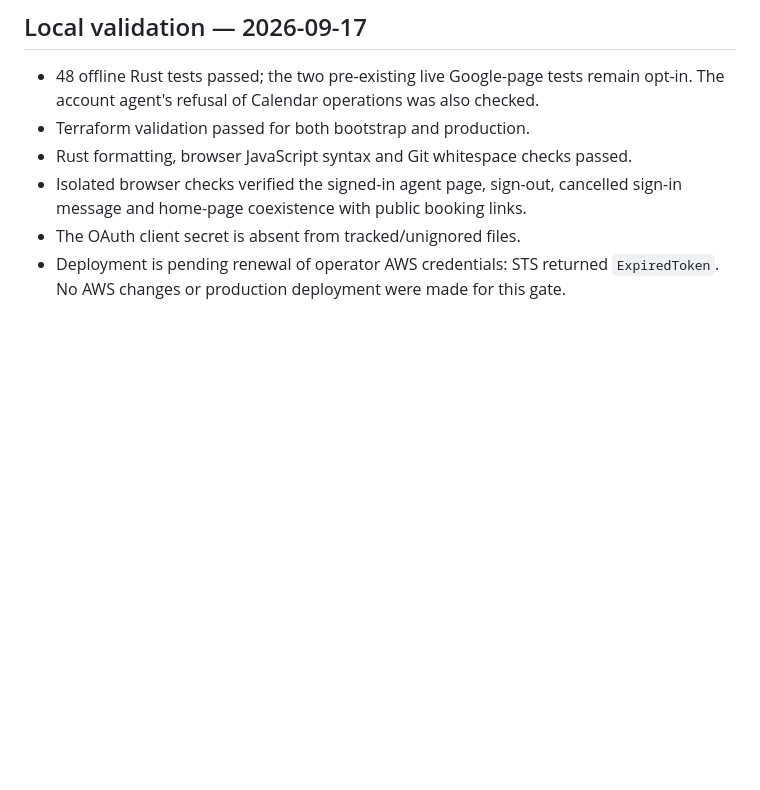
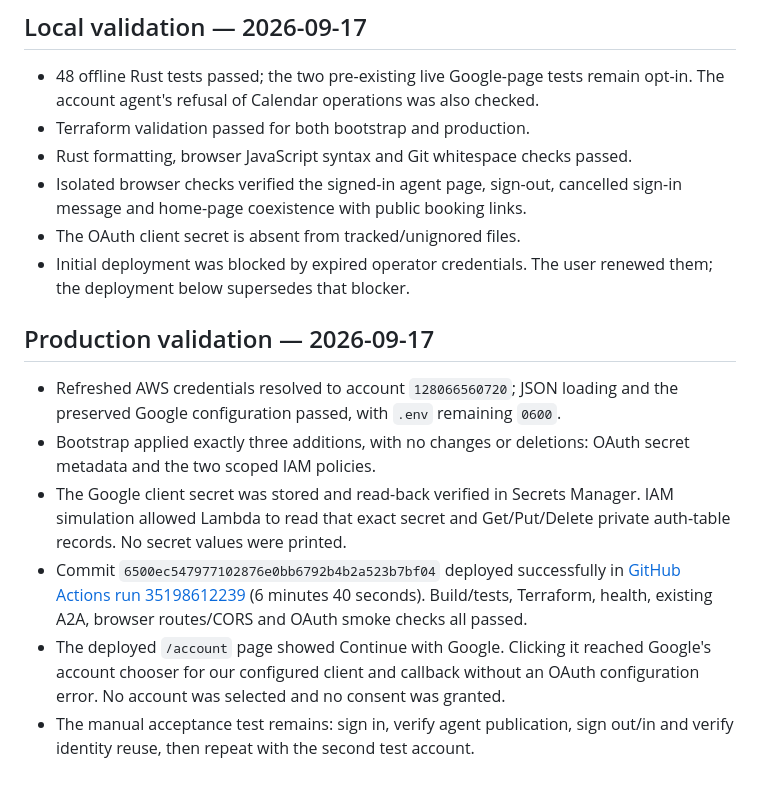
Before and after one commit to Math1987/aithos-calendar, a Markdown page: docs/google-sign-in.md, the part around the change. Rendered like a GitHub page; blank space fills up the shorter version.

Commit message:
Record successful Google sign-in deployment [skip ci]

```diff
--- a/docs/google-sign-in.md
+++ b/docs/google-sign-in.md
@@ -119,5 +119,25 @@ protection.
 - Isolated browser checks verified the signed-in agent page, sign-out, cancelled
   sign-in message and home-page coexistence with public booking links.
 - The OAuth client secret is absent from tracked/unignored files.
-- Deployment is pending renewal of operator AWS credentials: STS returned
-  `ExpiredToken`. No AWS changes or production deployment were made for this gate.
+- Initial deployment was blocked by expired operator credentials. The user
+  renewed them; the deployment below supersedes that blocker.
+
+
+## Production validation — 2026-09-17
+
+- Refreshed AWS credentials resolved to account `128066560720`; JSON loading and
+  the preserved Google configuration passed, with `.env` remaining `0600`.
+- Bootstrap applied exactly three additions, with no changes or deletions:
+  OAuth secret metadata and the two scoped IAM policies.
+- The Google client secret was stored and read-back verified in Secrets Manager.
+  IAM simulation allowed Lambda to read that exact secret and Get/Put/Delete
+  private auth-table records. No secret values were printed.
+- Commit `6500ec547977102876e0bb6792b4b2a523b7bf04` deployed successfully in
+  [GitHub Actions run 35198612239](https://github.com/Math1987/aithos-calendar/actions/runs/35198612239)
+  (6 minutes 40 seconds). Build/tests, Terraform, health, existing A2A, browser
+  routes/CORS and OAuth smoke checks all passed.
+- The deployed `/account` page showed Continue with Google. Clicking it reached
+  Google's account chooser for our configured client and callback without an
+  OAuth configuration error. No account was selected and no consent was granted.
+- The manual acceptance test remains: sign in, verify agent publication, sign
+  out/in and verify identity reuse, then repeat with the second test account.
```
Also changed, not shown: docs/google-oauth-setup.md (+5 -3 lines).
